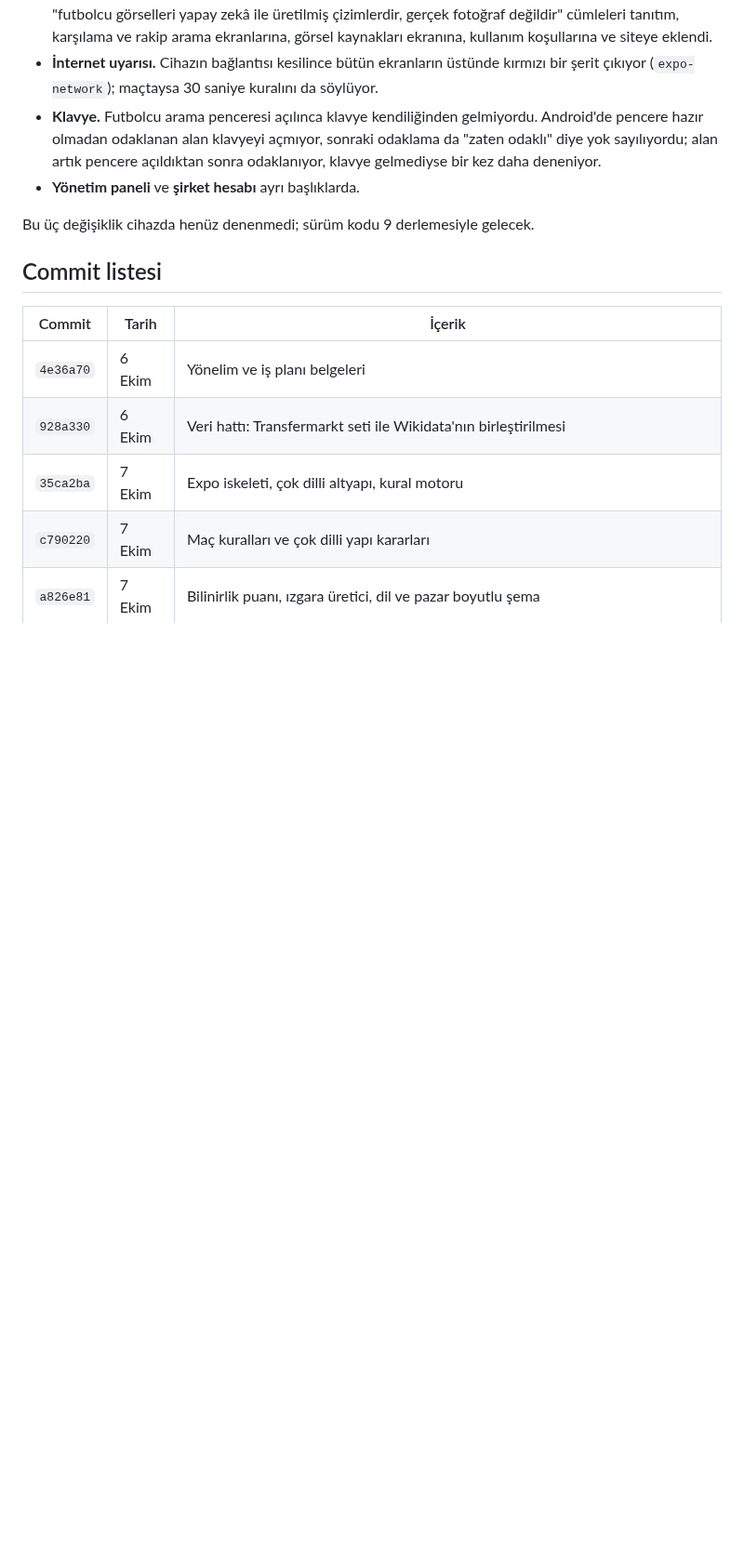
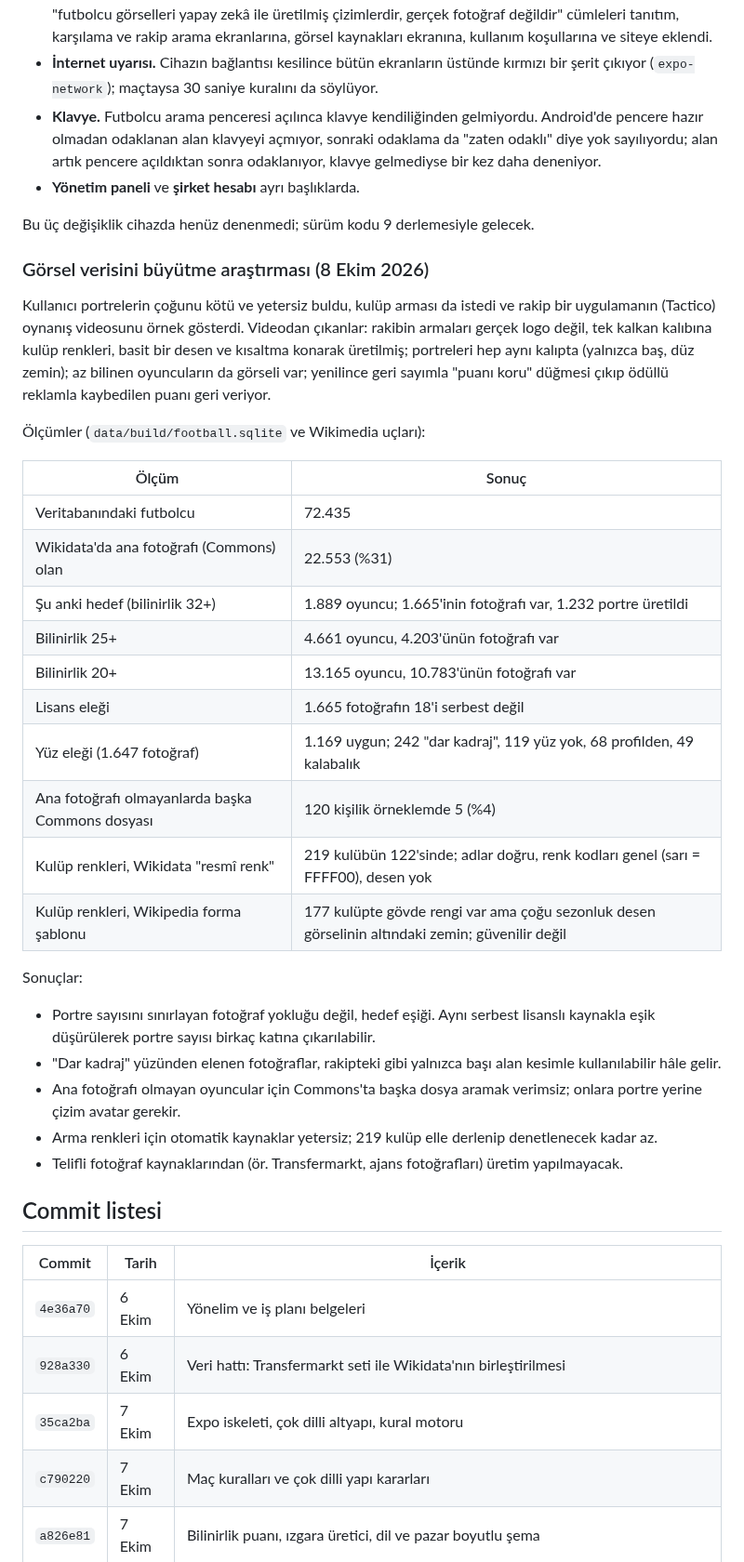
Before and after one commit to yusufemrederinoz/SportsApps, a Markdown page: docs/gelistirme-gunlugu.md, the part around the change. Shown at 93% size. Drawn GitHub-style; blank space fills up the shorter version.

Commit message:
Record the image data research

```diff
--- a/docs/gelistirme-gunlugu.md
+++ b/docs/gelistirme-gunlugu.md
@@ -704,6 +704,33 @@ Kullanıcının istekleri:
 
 Bu üç değişiklik cihazda henüz denenmedi; sürüm kodu 9 derlemesiyle gelecek.
 
+### Görsel verisini büyütme araştırması (8 Ekim 2026)
+
+Kullanıcı portrelerin çoğunu kötü ve yetersiz buldu, kulüp arması da istedi ve rakip bir uygulamanın (Tactico) oynanış videosunu örnek gösterdi. Videodan çıkanlar: rakibin armaları gerçek logo değil, tek kalkan kalıbına kulüp renkleri, basit bir desen ve kısaltma konarak üretilmiş; portreleri hep aynı kalıpta (yalnızca baş, düz zemin); az bilinen oyuncuların da görseli var; yenilince geri sayımla "puanı koru" düğmesi çıkıp ödüllü reklamla kaybedilen puanı geri veriyor.
+
+Ölçümler (`data/build/football.sqlite` ve Wikimedia uçları):
+
+| Ölçüm | Sonuç |
+|---|---|
+| Veritabanındaki futbolcu | 72.435 |
+| Wikidata'da ana fotoğrafı (Commons) olan | 22.553 (%31) |
+| Şu anki hedef (bilinirlik 32+) | 1.889 oyuncu; 1.665'inin fotoğrafı var, 1.232 portre üretildi |
+| Bilinirlik 25+ | 4.661 oyuncu, 4.203'ünün fotoğrafı var |
+| Bilinirlik 20+ | 13.165 oyuncu, 10.783'ünün fotoğrafı var |
+| Lisans eleği | 1.665 fotoğrafın 18'i serbest değil |
+| Yüz eleği (1.647 fotoğraf) | 1.169 uygun; 242 "dar kadraj", 119 yüz yok, 68 profilden, 49 kalabalık |
+| Ana fotoğrafı olmayanlarda başka Commons dosyası | 120 kişilik örneklemde 5 (%4) |
+| Kulüp renkleri, Wikidata "resmî renk" | 219 kulübün 122'sinde; adlar doğru, renk kodları genel (sarı = FFFF00), desen yok |
+| Kulüp renkleri, Wikipedia forma şablonu | 177 kulüpte gövde rengi var ama çoğu sezonluk desen görselinin altındaki zemin; güvenilir değil |
+
+Sonuçlar:
+
+- Portre sayısını sınırlayan fotoğraf yokluğu değil, hedef eşiği. Aynı serbest lisanslı kaynakla eşik düşürülerek portre sayısı birkaç katına çıkarılabilir.
+- "Dar kadraj" yüzünden elenen fotoğraflar, rakipteki gibi yalnızca başı alan kesimle kullanılabilir hâle gelir.
+- Ana fotoğrafı olmayan oyuncular için Commons'ta başka dosya aramak verimsiz; onlara portre yerine çizim avatar gerekir.
+- Arma renkleri için otomatik kaynaklar yetersiz; 219 kulüp elle derlenip denetlenecek kadar az.
+- Telifli fotoğraf kaynaklarından (ör. Transfermarkt, ajans fotoğrafları) üretim yapılmayacak.
+
 ## Commit listesi
 
 | Commit | Tarih | İçerik |
```
